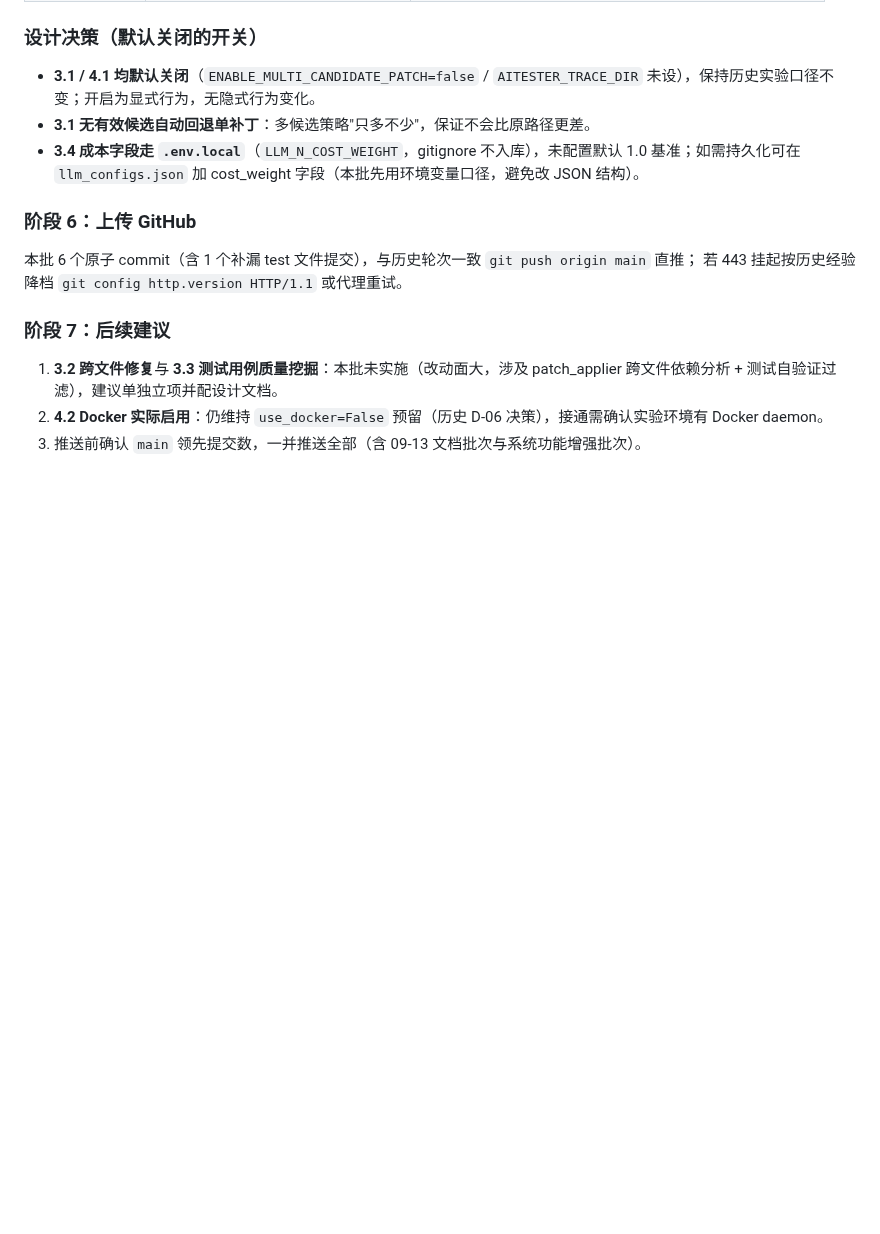
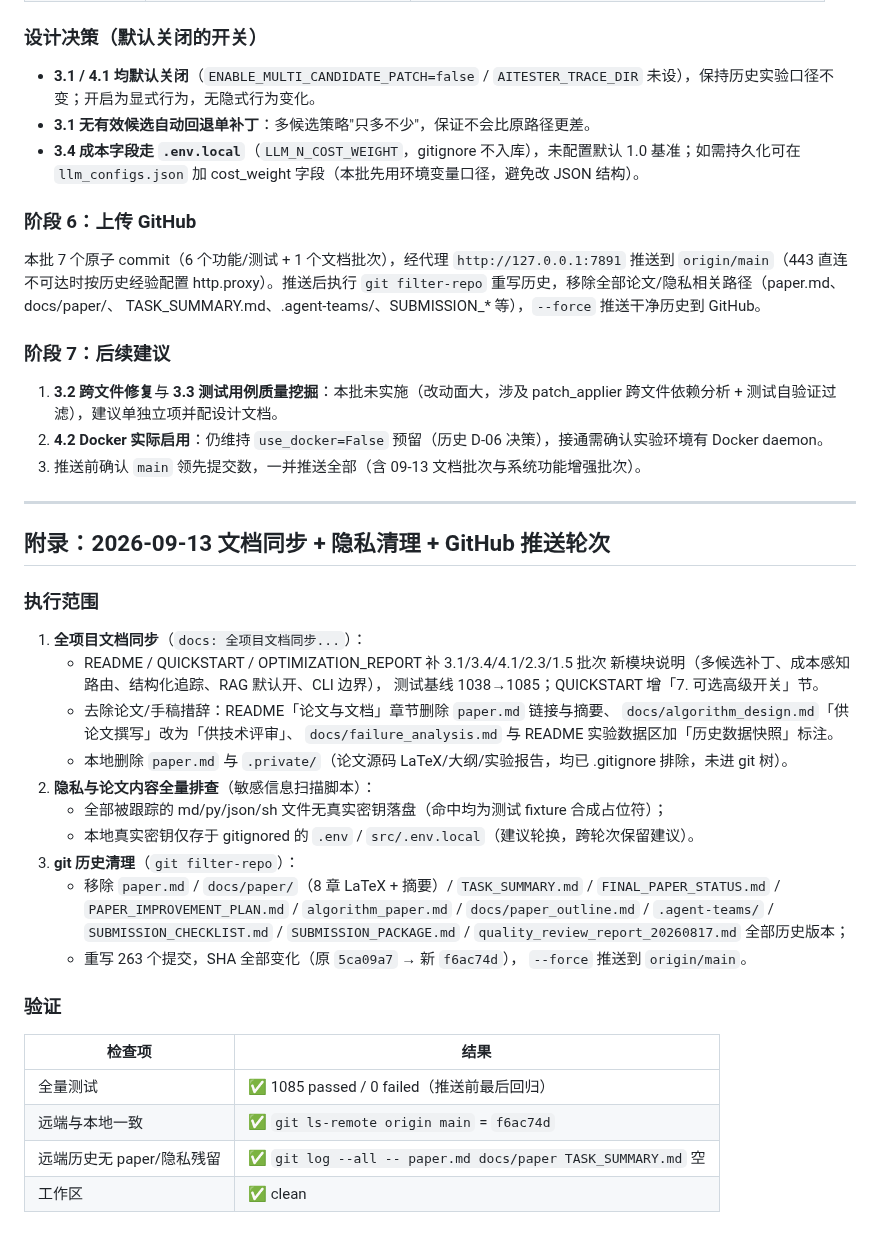
Before and after one commit to 1956178912/AITester, a Markdown page: OPTIMIZATION_REPORT.md, the part around the change. Drawn GitHub-style; blank space fills up the shorter version.

Commit message:
docs(optimize): 记录隐私清理与 git 历史重写（filter-repo 移除全部论文/隐私路径）

```diff
--- a/OPTIMIZATION_REPORT.md
+++ b/OPTIMIZATION_REPORT.md
@@ -451,11 +451,48 @@ CHANGELOG（Unreleased 条目）、README、OPTIMIZATION_PLAN/REPORT 全部入
 
 ### 阶段 6：上传 GitHub
 
-本批 6 个原子 commit（含 1 个补漏 test 文件提交），与历史轮次一致 `git push origin main` 直推；
-若 443 挂起按历史经验降档 `git config http.version HTTP/1.1` 或代理重试。
+本批 7 个原子 commit（6 个功能/测试 + 1 个文档批次），经代理 `http://127.0.0.1:7891`
+推送到 `origin/main`（443 直连不可达时按历史经验配置 http.proxy）。推送后执行
+`git filter-repo` 重写历史，移除全部论文/隐私相关路径（paper.md、docs/paper/、
+TASK_SUMMARY.md、.agent-teams/、SUBMISSION_* 等），`--force` 推送干净历史到 GitHub。
 
 ### 阶段 7：后续建议
 
 1. **3.2 跨文件修复**与 **3.3 测试用例质量挖掘**：本批未实施（改动面大，涉及 patch_applier 跨文件依赖分析 + 测试自验证过滤），建议单独立项并配设计文档。
 2. **4.2 Docker 实际启用**：仍维持 `use_docker=False` 预留（历史 D-06 决策），接通需确认实验环境有 Docker daemon。
 3. 推送前确认 `main` 领先提交数，一并推送全部（含 09-13 文档批次与系统功能增强批次）。
+
+---
+
+## 附录：2026-09-13 文档同步 + 隐私清理 + GitHub 推送轮次
+
+### 执行范围
+
+1. **全项目文档同步**（`docs: 全项目文档同步...`）：
+   - README / QUICKSTART / OPTIMIZATION_REPORT 补 3.1/3.4/4.1/2.3/1.5 批次
+     新模块说明（多候选补丁、成本感知路由、结构化追踪、RAG 默认开、CLI 边界），
+     测试基线 1038→1085；QUICKSTART 增「7. 可选高级开关」节。
+   - 去除论文/手稿措辞：README「论文与文档」章节删除 `paper.md` 链接与摘要、
+     `docs/algorithm_design.md`「供论文撰写」改为「供技术评审」、
+     `docs/failure_analysis.md` 与 README 实验数据区加「历史数据快照」标注。
+   - 本地删除 `paper.md` 与 `.private/`（论文源码 LaTeX/大纲/实验报告，均已 .gitignore 排除，未进 git 树）。
+2. **隐私与论文内容全量排查**（敏感信息扫描脚本）：
+   - 全部被跟踪的 md/py/json/sh 文件无真实密钥落盘（命中均为测试 fixture 合成占位符）；
+   - 本地真实密钥仅存于 gitignored 的 `.env` / `src/.env.local`（建议轮换，跨轮次保留建议）。
+3. **git 历史清理**（`git filter-repo`）：
+   - 移除 `paper.md` / `docs/paper/`（8 章 LaTeX + 摘要）/ `TASK_SUMMARY.md` /
+     `FINAL_PAPER_STATUS.md` / `PAPER_IMPROVEMENT_PLAN.md` /
+     `algorithm_paper.md` / `docs/paper_outline.md` / `.agent-teams/` /
+     `SUBMISSION_CHECKLIST.md` / `SUBMISSION_PACKAGE.md` /
+     `quality_review_report_20260817.md` 全部历史版本；
+   - 重写 263 个提交，SHA 全部变化（原 `5ca09a7` → 新 `f6ac74d`），
+     `--force` 推送到 `origin/main`。
+
+### 验证
+
+| 检查项 | 结果 |
+|--------|------|
+| 全量测试 | ✅ 1085 passed / 0 failed（推送前最后回归） |
+| 远端与本地一致 | ✅ `git ls-remote origin main` = `f6ac74d` |
+| 远端历史无 paper/隐私残留 | ✅ `git log --all -- paper.md docs/paper TASK_SUMMARY.md` 空 |
+| 工作区 | ✅ clean |
```
